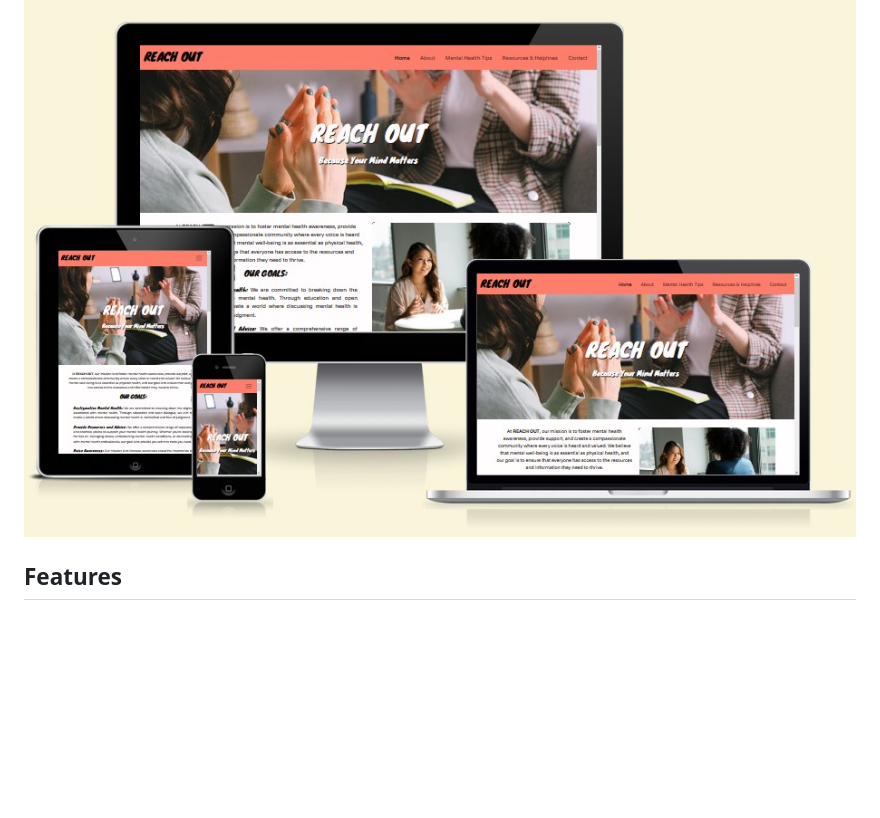
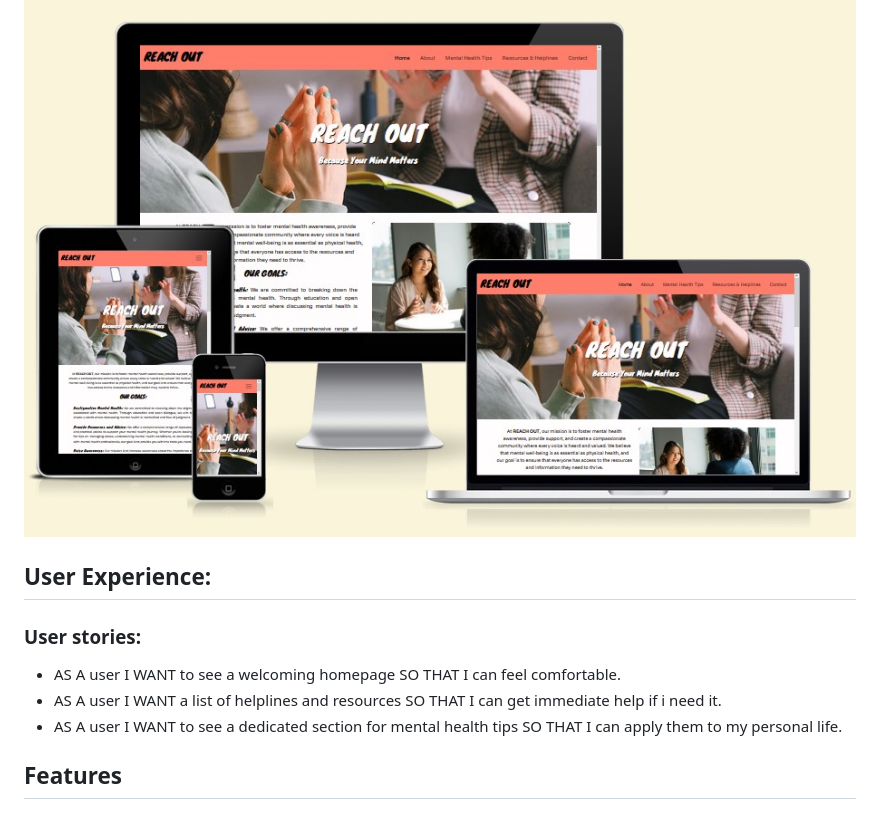
Before and after one commit to aminoacid-01/reach-out, a Markdown page: README.md, the part around the change printed below. Rendered like a GitHub page; blank space fills up the shorter version.

```diff
--- a/README.md
+++ b/README.md
@@ -4,6 +4,14 @@ Reach Out is a site focused on mental health awareness with a focus on providing
 
 ![Responsice Mockup](./assets/docs/am%20i%20responsive.jpg)
 
+
+## User Experience:
+
+### User stories:
+
+- AS A user I WANT to see a welcoming homepage SO THAT I can feel comfortable.
+- AS A user I WANT a list of helplines and resources SO THAT I can get immediate help if i need it.
+- AS A user I WANT to see a dedicated section for mental health tips SO THAT I can apply them to my personal life.
 
 ## Features
 
```
Also changed, not shown: other parts of README.md (+58 -84 lines).
